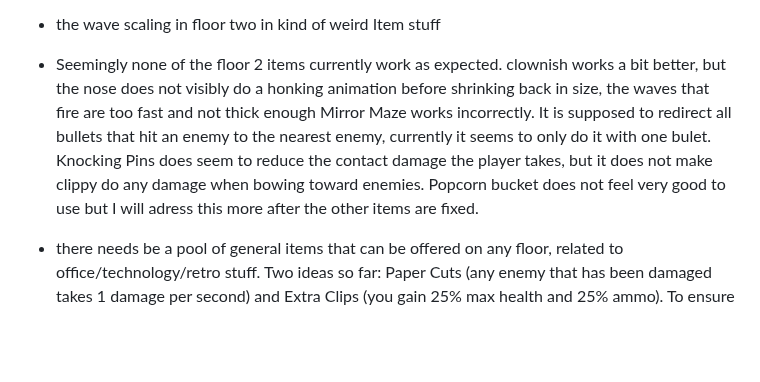
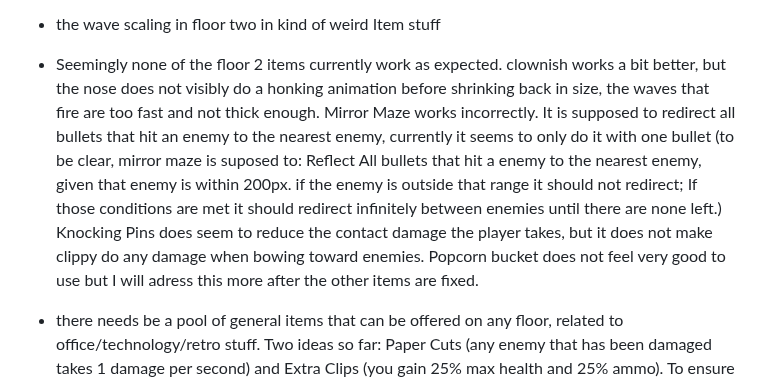
Before and after one commit to JamesBrownR/Clipernator, a Markdown page: info.md, the part around the change. GitHub-like rendering; blank space fills up the shorter version.

```diff
--- a/info.md
+++ b/info.md
@@ -29,7 +29,7 @@ Make enemies more interactive overall:
   * if possible, there should be a animation of the stage getting bigger after you kill boss one, rather than a instant transition (UPDATE: This works but the note has not been removed since the game still pauses bullets briefly before continuing; it should be instant and have no pause)
   *  the wave scaling in floor two in kind of weird
 Item stuff
-  * Seemingly none of the floor 2 items currently work as expected. clownish works a bit better, but the nose does not visibly do a honking animation before shrinking back in size, the waves that fire are too fast and not thick enough Mirror Maze works incorrectly. It is supposed to redirect all bullets that hit an enemy to the nearest enemy, currently it seems to only do it with one bulet. Knocking Pins does seem to reduce the contact damage the player takes, but it does not make clippy do any damage when bowing toward enemies. Popcorn bucket does not feel very good to use but I will adress this more after the other items are fixed.
+  * Seemingly none of the floor 2 items currently work as expected. clownish works a bit better, but the nose does not visibly do a honking animation before shrinking back in size, the waves that fire are too fast and not thick enough. Mirror Maze works incorrectly. It is supposed to redirect all bullets that hit an enemy to the nearest enemy, currently it seems to only do it with one bullet (to be clear, mirror maze is suposed to: Reflect All bullets that hit a enemy to the nearest enemy, given that enemy is within 200px. if the enemy is outside that range it should not redirect; If those conditions are met it should redirect infinitely between enemies until there are none left.) Knocking Pins does seem to reduce the contact damage the player takes, but it does not make clippy do any damage when bowing toward enemies. Popcorn bucket does not feel very good to use but I will adress this more after the other items are fixed.
   * there needs be a pool of general items that can be offered on any floor, related to office/technology/retro stuff. Two ideas so far: Paper Cuts (any enemy that has been damaged takes 1 damage per second) and Extra Clips (you gain 25% max health and 25% ammo). To ensure this doesnt compete with the floor items too much there should only be 20% chance of one of these items showing up vs a 80% for floor-specific items (or upgrades to items you already have) (UPDATE: This works, but the note has not been removed because there should be at least 7 items from this pool)
   * SFP does not seem to stack with other damage modifiers
   * Extra clips does not seem to stack with other ammo modifiers. For example, you have gotten to 12 max ammo (most likely because of perfect baking) and you have extra clips, you only get 14 max ammo instead of 15. 25% of 10 is 2 and 25% of 12 is 3, so if it was stacking you should have 15 max ammo in this situation. the same thing probably is broken with the health, but this is harder to see without any other prominent health buffs (2nd UPDATE: This now works, but too well since it seems to be appling the buff twice. I had 14 max ammo from perfect baking and went up to 27. The thing is, I am kind of conflicted because I am considering if this could be a reasonable upgrade if the buff was reduced to 10% or something and the stacking was kept...)
```
